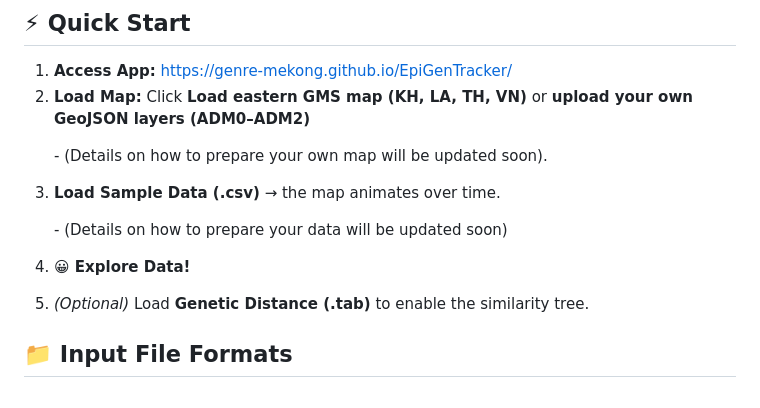
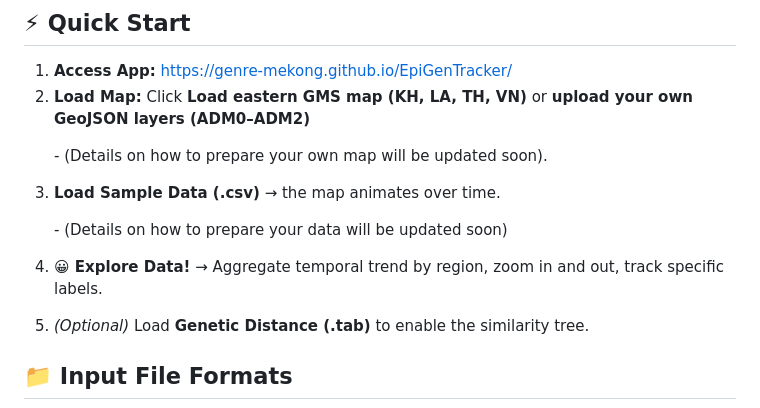
Before and after one commit to GenRe-Mekong/EpiGenTracker, a Markdown page: README.md, the part around the change. Drawn GitHub-style.

```diff
--- a/README.md
+++ b/README.md
@@ -26,7 +26,7 @@ Load your **sample CSV**, play through time, compare **two regions**, and (optio
 1. **Access App:** https://genre-mekong.github.io/EpiGenTracker/
 2. **Load Map:** Click **Load eastern GMS map (KH, LA, TH, VN)** or **upload your own GeoJSON layers (ADM0–ADM2)** <p> - (Details on how to prepare your own map will be updated soon).</p>
 3. **Load Sample Data (.csv)** → the map animates over time. <p> - (Details on how to prepare your data will be updated soon) </p>
-4. **😀 Explore Data!** <p></p>
+4. **😀 Explore Data!** → Aggregate temporal trend by region, zoom in and out, track specific labels. <p></p>
 5. *(Optional)* Load **Genetic Distance (.tab)** to enable the similarity tree.
 
 ## 📁 Input File Formats
```
